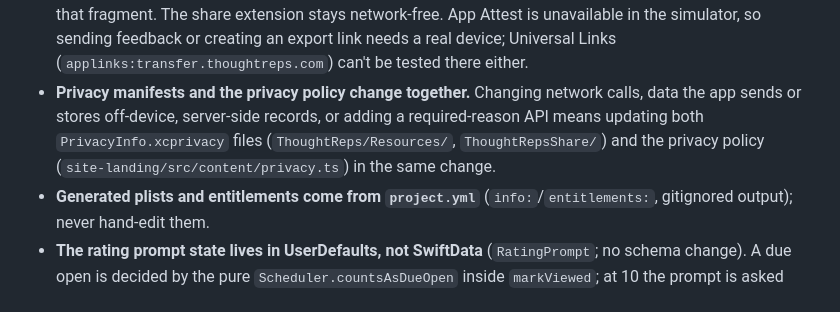
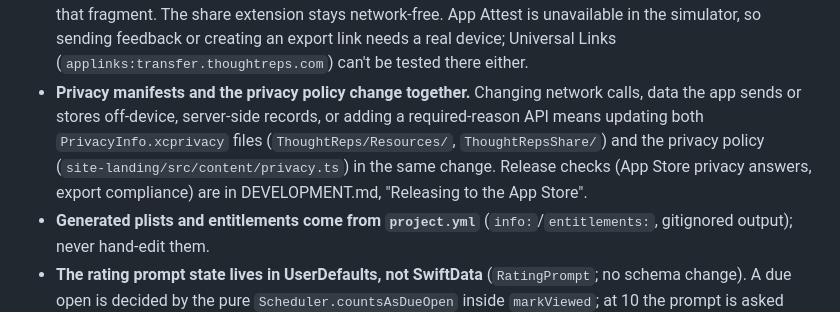
Before and after one commit to fauc3t/thoughtreps-dev, a Markdown page: CLAUDE.md, the part around the change. Rendered like a GitHub page.

```diff
--- a/CLAUDE.md
+++ b/CLAUDE.md
@@ -28,7 +28,7 @@ Swift, SwiftUI, SwiftData, iOS 18+, Swift Testing. Two third-party dependencies,
 - **The search index is derived; keep it in sync.** SQLite FTS5 in `Search/`, next to the store and excluded from backup, never the source of truth. Any `ThoughtStore` writer that changes body, block content or titles, tag names, or archive state must submit a reindex; index errors are logged, never shown as save errors. `SearchReconciler` repairs drift at launch (off the main thread, via an `updatedAt` + archive-flag fingerprint) and rebuilds a missing or damaged file. Known gaps: after a mid-session index failure search is incomplete until next launch, and a write that leaves `updatedAt` unchanged can leave stale text until the next edit. Extend `SearchIndexChecker` and the randomized tests when changing any of this.
 - **The share extension never touches SwiftData.** `ThoughtRepsShare` only writes `InboxItem` files into the App Group inbox via `Shared/`; the app imports them through `InboxImporter` -> `ThoughtStore.create`. The store stays in the app container: moving it to the App Group would need a migration plan, so don't do it casually. Keep the extension free of MarkdownUI and SwiftData (extension memory limit).
 - **The app's only network calls are to our API** (`transfer.thoughtreps.com/api/v1`) **and presigned S3**. Feedback and creating or revoking an export link go through `AppAttestClient`; the public, unsigned export-link `status`/`claim`/`done` calls (`ExportLinkImportService`, for importing a link) and the presigned S3 `PUT` (upload) and `GET` (download) of the encrypted export need no App Attest. Feedback never includes thought content; an export link upload does carry it, but only as a file encrypted on device (AES-GCM) whose key never leaves the device except in the link's URL fragment, and importing decrypts on device with that fragment. The share extension stays network-free. App Attest is unavailable in the simulator, so sending feedback or creating an export link needs a real device; Universal Links (`applinks:transfer.thoughtreps.com`) can't be tested there either.
-- **Privacy manifests and the privacy policy change together.** Changing network calls, data the app sends or stores off-device, server-side records, or adding a required-reason API means updating both `PrivacyInfo.xcprivacy` files (`ThoughtReps/Resources/`, `ThoughtRepsShare/`) and the privacy policy (`site-landing/src/content/privacy.ts`) in the same change.
+- **Privacy manifests and the privacy policy change together.** Changing network calls, data the app sends or stores off-device, server-side records, or adding a required-reason API means updating both `PrivacyInfo.xcprivacy` files (`ThoughtReps/Resources/`, `ThoughtRepsShare/`) and the privacy policy (`site-landing/src/content/privacy.ts`) in the same change. Release checks (App Store privacy answers, export compliance) are in DEVELOPMENT.md, "Releasing to the App Store".
 - **Generated plists and entitlements come from `project.yml`** (`info:`/`entitlements:`, gitignored output); never hand-edit them.
 - **The rating prompt state lives in UserDefaults, not SwiftData** (`RatingPrompt`; no schema change). A due open is decided by the pure `Scheduler.countsAsDueOpen` inside `markViewed`; at 10 the prompt is asked once ever, from the main timeline. Tests that call `markViewed` must inject a throwaway suite (`RatingPrompt.throwaway()`), never the standard defaults.
 - **If the store can't open, show the error screen** ("Couldn't open your thoughts"); never fall back to creating an empty store.
```
Also changed, not shown: DEVELOPMENT.md (+10 -0 lines).
